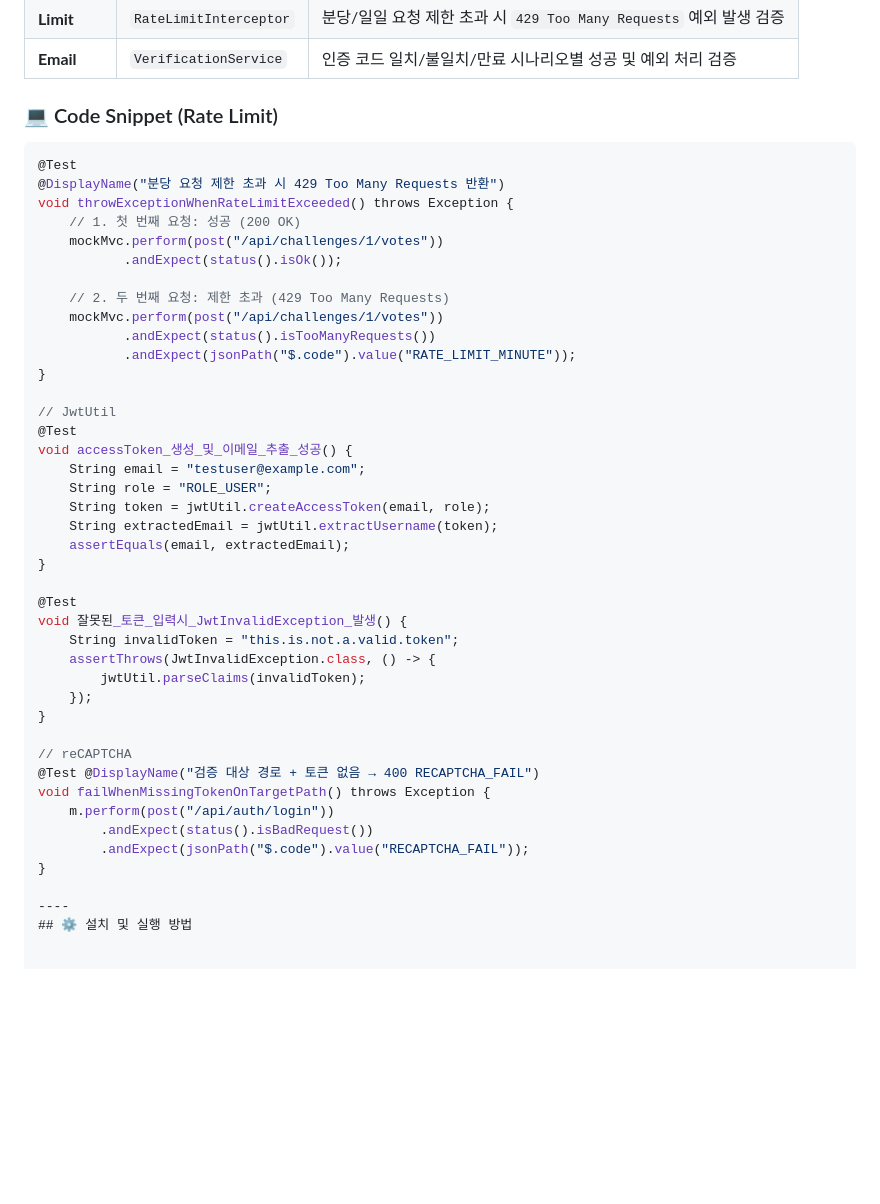
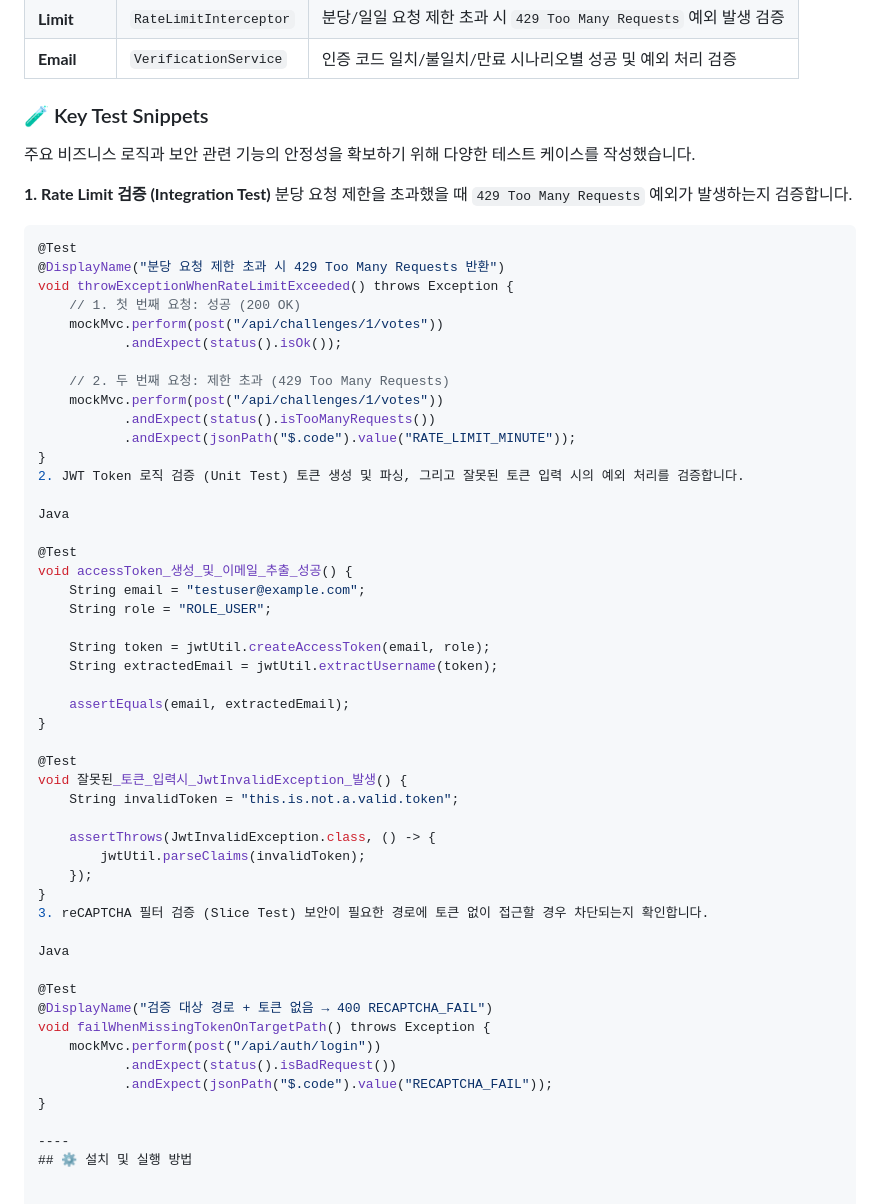
Before and after one commit to monya-9/Sandwich, a Markdown page: README.md, the part around the change. Drawn GitHub-style; blank space fills up the shorter version.

Commit message:
Revise test snippets in README for clarity
Updated test snippets and descriptions for rate limiting, JWT token logic, and reCAPTCHA filter validations.

````diff
--- a/README.md
+++ b/README.md
@@ -76,7 +76,12 @@
 | **Limit** | `RateLimitInterceptor` | 분당/일일 요청 제한 초과 시 `429 Too Many Requests` 예외 발생 검증 |
 | **Email** | `VerificationService` | 인증 코드 일치/불일치/만료 시나리오별 성공 및 예외 처리 검증 |
 
-### 💻 Code Snippet (Rate Limit)
+### 🧪 Key Test Snippets
+
+주요 비즈니스 로직과 보안 관련 기능의 안정성을 확보하기 위해 다양한 테스트 케이스를 작성했습니다.
+
+**1. Rate Limit 검증 (Integration Test)**
+분당 요청 제한을 초과했을 때 `429 Too Many Requests` 예외가 발생하는지 검증합니다.
 
 ```java
 @Test
@@ -91,31 +96,39 @@ void throwExceptionWhenRateLimitExceeded() throws Exception {
            .andExpect(status().isTooManyRequests())
            .andExpect(jsonPath("$.code").value("RATE_LIMIT_MINUTE"));
 }
+2. JWT Token 로직 검증 (Unit Test) 토큰 생성 및 파싱, 그리고 잘못된 토큰 입력 시의 예외 처리를 검증합니다.
 
-// JwtUtil
+Java
+
 @Test
 void accessToken_생성_및_이메일_추출_성공() {
     String email = "testuser@example.com";
     String role = "ROLE_USER";
+
     String token = jwtUtil.createAccessToken(email, role);
     String extractedEmail = jwtUtil.extractUsername(token);
+
     assertEquals(email, extractedEmail);
 }
 
 @Test
 void 잘못된_토큰_입력시_JwtInvalidException_발생() {
     String invalidToken = "this.is.not.a.valid.token";
+
     assertThrows(JwtInvalidException.class, () -> {
         jwtUtil.parseClaims(invalidToken);
     });
 }
+3. reCAPTCHA 필터 검증 (Slice Test) 보안이 필요한 경로에 토큰 없이 접근할 경우 차단되는지 확인합니다.
 
-// reCAPTCHA
-@Test @DisplayName("검증 대상 경로 + 토큰 없음 → 400 RECAPTCHA_FAIL")
+Java
+
+@Test
+@DisplayName("검증 대상 경로 + 토큰 없음 → 400 RECAPTCHA_FAIL")
 void failWhenMissingTokenOnTargetPath() throws Exception {
-    m.perform(post("/api/auth/login"))
-        .andExpect(status().isBadRequest())
-        .andExpect(jsonPath("$.code").value("RECAPTCHA_FAIL"));
+    mockMvc.perform(post("/api/auth/login"))
+           .andExpect(status().isBadRequest())
+           .andExpect(jsonPath("$.code").value("RECAPTCHA_FAIL"));
 }
 
 ----
````
